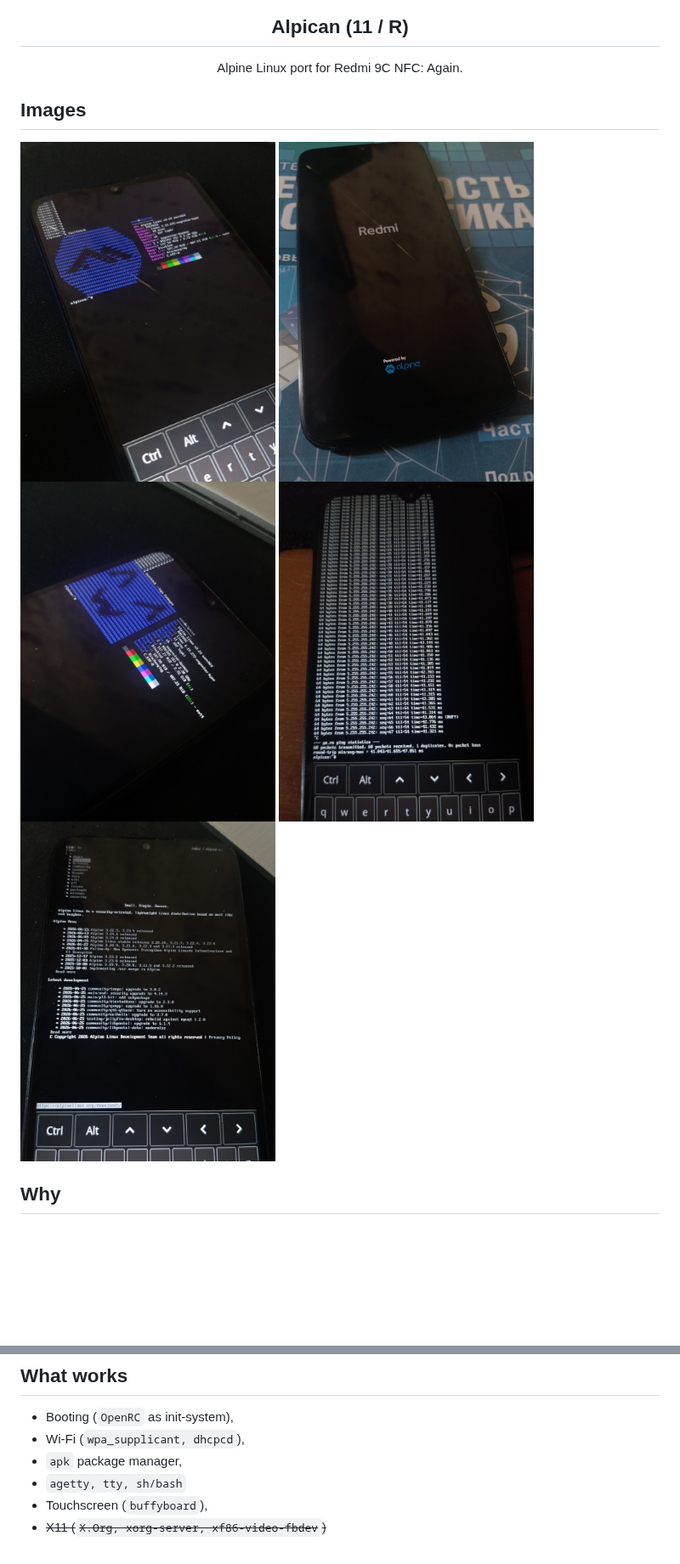
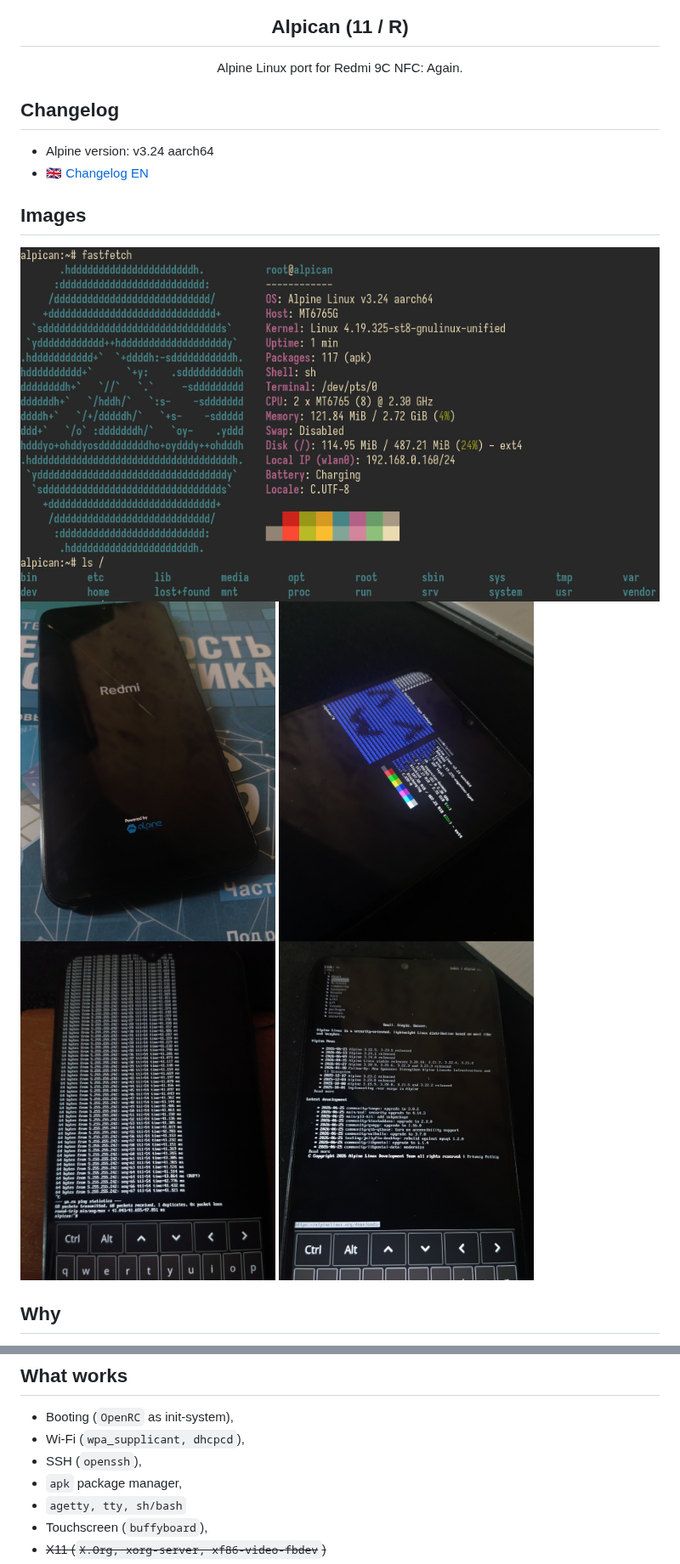
Before and after one commit to 99-blossom/alpican, a Markdown page: README.md, 2 parts joined by grey strips. Shown at 85% size. Rendered like a GitHub page; pictures changed too: assets/ssh.jpg (added); blank space fills up the shorter version.

```diff
--- a/README.md
+++ b/README.md
@@ -5,10 +5,12 @@
 <h2 align="center">Alpican (11 / R)</h2>
 <p align="center">Alpine Linux port for Redmi 9C NFC: Again.</p>
 
-
+## Changelog
+* Alpine version: v3.24 aarch64
+* [🇬🇧 Changelog EN](ch/en.md)
 
 ## Images
-<img src="assets/1.jpg" width=300 alt="1"> <img src="assets/2.jpg" width=300 alt="2"> <img src="assets/3.jpg" width=300 alt="3"> <img src="assets/4.jpg" width=300 alt="4"> <img src="assets/5.jpg" width=300 alt="5">
+<img src="assets/ssh.jpg" alt="ssh"><img src="assets/2.jpg" width=300 alt="2"> <img src="assets/3.jpg" width=300 alt="3"> <img src="assets/4.jpg" width=300 alt="4"> <img src="assets/5.jpg" width=300 alt="5">
 
 ## Why
 This project **aims** to bring a minimal, fast, and highly customizable `Alpine Linux` environment to the Redmi 9C NFC (MediaTek Helio G35) device. **The goal** is to move beyond heavily modified Android userlands and explore a clean, _Unix-like_ system on mobile hardware.
@@ -26,6 +28,7 @@ If you find any bugs, please let me know and I will try to fix them.
 ## What works
 * Booting (`OpenRC` as init-system),
 * Wi-Fi (`wpa_supplicant, dhcpcd`),
+* SSH (`openssh`),
 * `apk` package manager,
 * `agetty, tty, sh/bash`
 * Touchscreen (`buffyboard`),
```
Also changed, not shown: ch/en.md (added, +10 -0 lines), ins/en.md (+4 -1 lines), ins/ru.md (+4 -1 lines).
